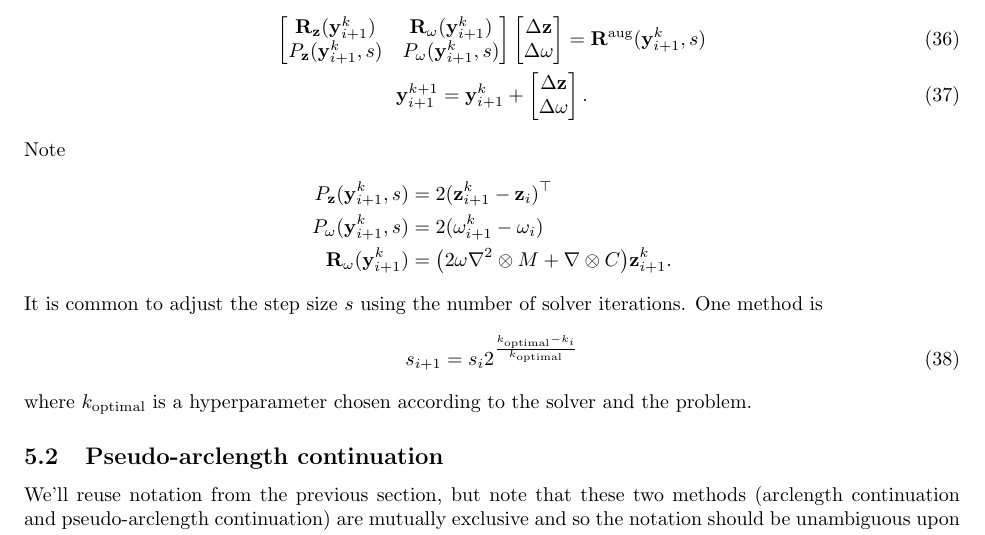
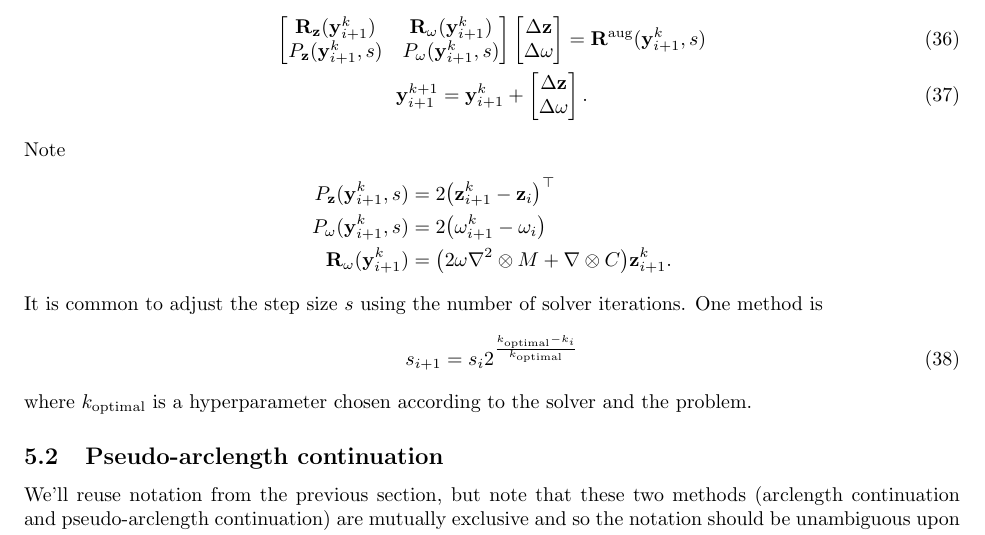
Before and after one commit to schilln/harmonic_balance_python, a LaTeX document (theory/theory.tex): part of page 8 of 13, cut so that both start at the same text. Compiled offline with pdfLaTeX.

Commit message:
changed to `\paren` command

```diff
--- a/theory/theory.tex
+++ b/theory/theory.tex
@@ -633,8 +633,8 @@ and then finding roots using, for example, Newton--Raphson:
 \end{gather}
 Note
 \begin{align*}
-  P_\z(\y_{i+1}^k, s) &= 2 (\z_{i+1}^k - \z_i)\trp \\
-  P_\omega(\y_{i+1}^k, s) &= 2 (\omega_{i+1}^k - \omega_i) \\
+  P_\z(\y_{i+1}^k, s) &= 2 \paren*{\z_{i+1}^k - \z_i}\trp \\
+  P_\omega(\y_{i+1}^k, s) &= 2 \paren*{\omega_{i+1}^k - \omega_i} \\
   \Rb_\omega(\y_{i+1}^k)
   &= \paren*{
     2 \omega \nabla^2 \otimes M
```
